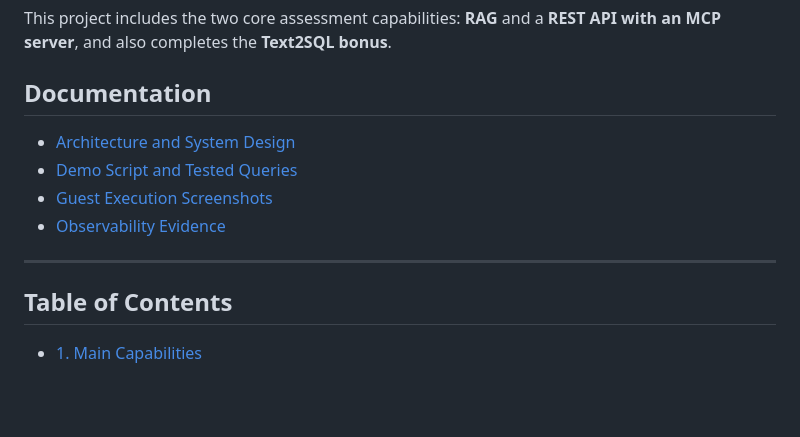
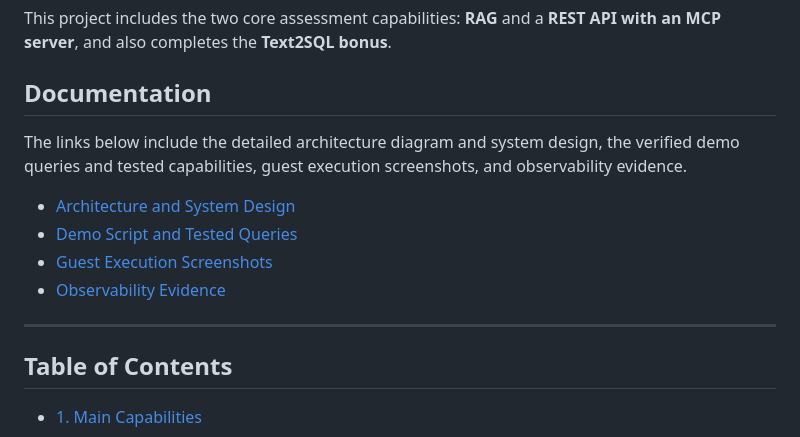
Before and after one commit to sachin595/ocean_assistant, a Markdown page: README.md, the part around the change. Rendered like a GitHub page; blank space fills up the shorter version.

```diff
--- a/README.md
+++ b/README.md
@@ -11,12 +11,14 @@ This project includes the two core assessment capabilities: **RAG** and a **REST
 
 ## Documentation
 
+The links below include the detailed architecture diagram and system design, the verified demo queries and tested capabilities, guest execution screenshots, and observability evidence.
 - [Architecture and System Design](ARCHITECTURE.md)
 - [Demo Script and Tested Queries](DEMO_SCRIPT.md)
 - [Guest Execution Screenshots](demo_evidence/guest_screenshots/)
 - [Observability Evidence](demo_evidence/observability/)
 
 ---
+
 ## Table of Contents
 
 - [1. Main Capabilities](#1-main-capabilities)
```
